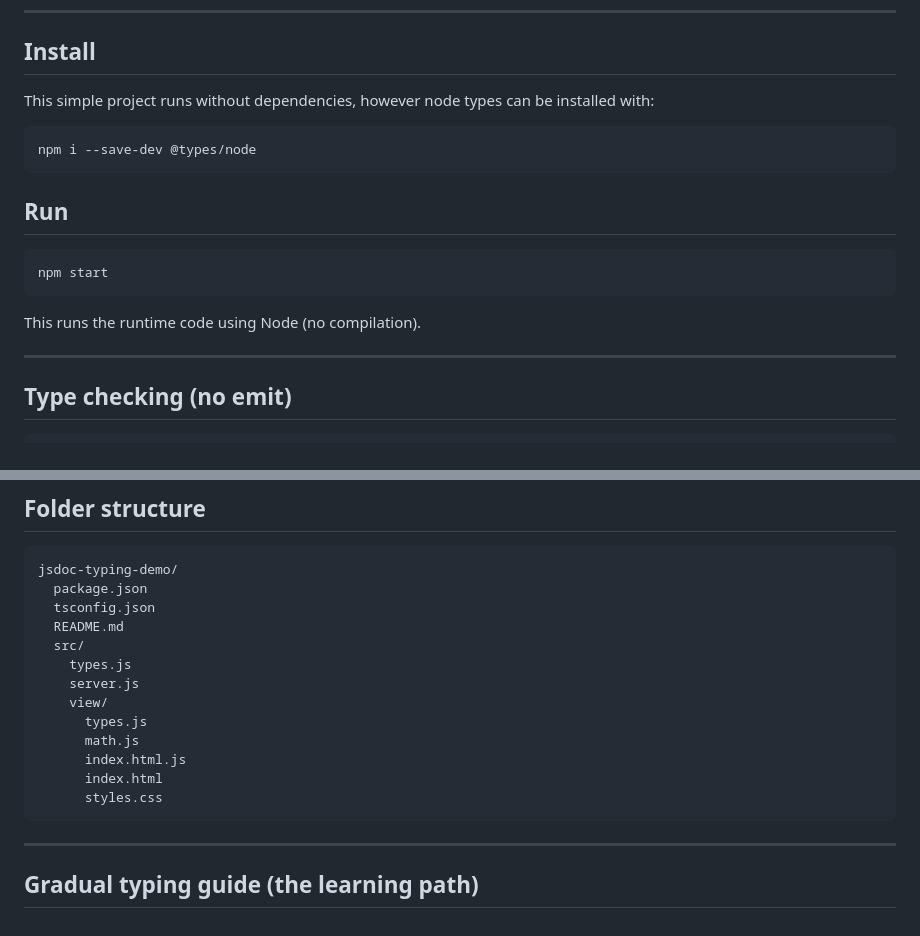
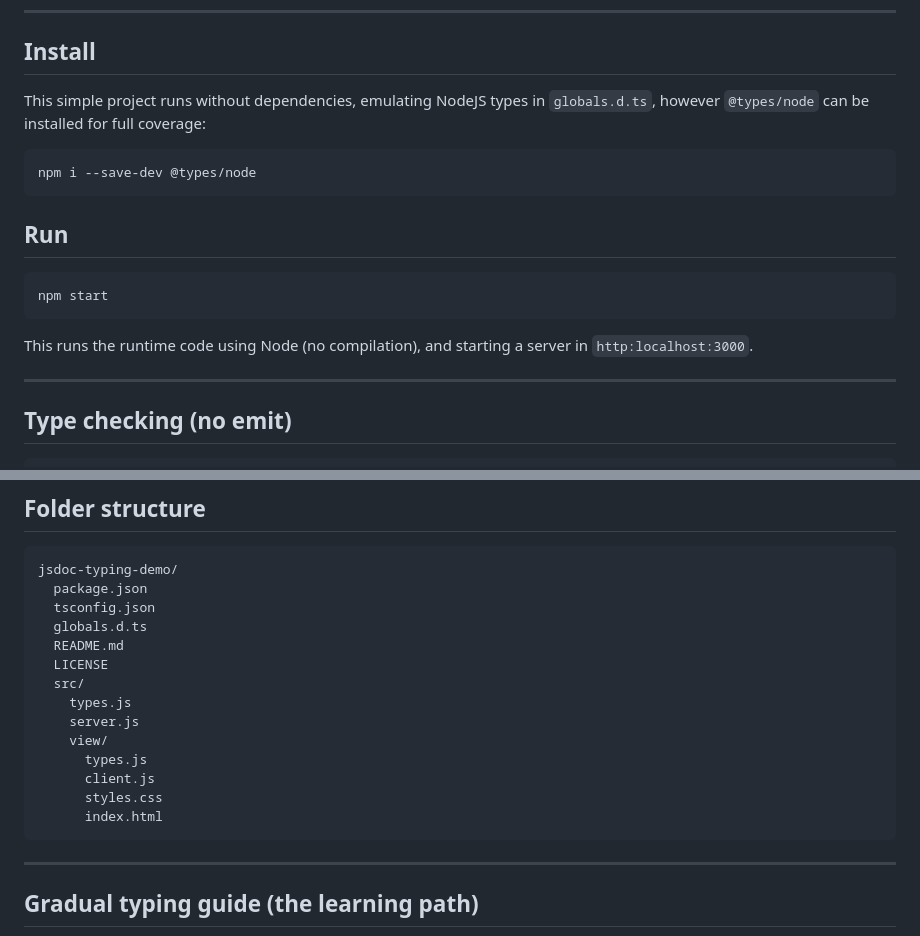
Before and after one commit to javierrey/jsdoc-typing-demo, a Markdown page: README.md, 2 parts joined by grey strips. GitHub-like rendering.

````diff
--- a/README.md
+++ b/README.md
@@ -28,7 +28,8 @@ This project demonstrates **TypeScript-like typing in plain JavaScript** using *
 
 ## Install
 
-This simple project runs without dependencies, however node types can be installed with:
+This simple project runs without dependencies, emulating NodeJS types in `globals.d.ts`,
+however `@types/node` can be installed for full coverage:
 ```bash
 npm i --save-dev @types/node
 ```
@@ -39,7 +40,7 @@ npm i --save-dev @types/node
 npm start
 ```
 
-This runs the runtime code using Node (no compilation).
+This runs the runtime code using Node (no compilation), and starting a server in `http:localhost:3000`.
 
 ---
 
@@ -73,16 +74,17 @@ This runs TypeScript’s checker in JS mode:
 jsdoc-typing-demo/
   package.json
   tsconfig.json
+  globals.d.ts
   README.md
+  LICENSE
   src/
     types.js
     server.js
     view/
       types.js
-      math.js
-      index.html.js
+      client.js
+      styles.css
       index.html
-      styles.css
 ```
 
 ---
````
